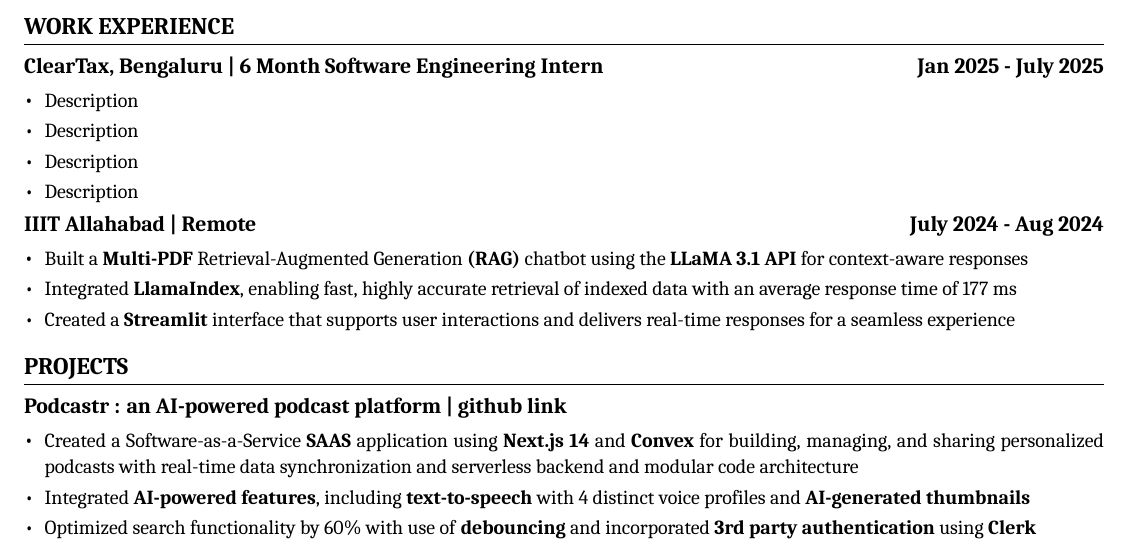
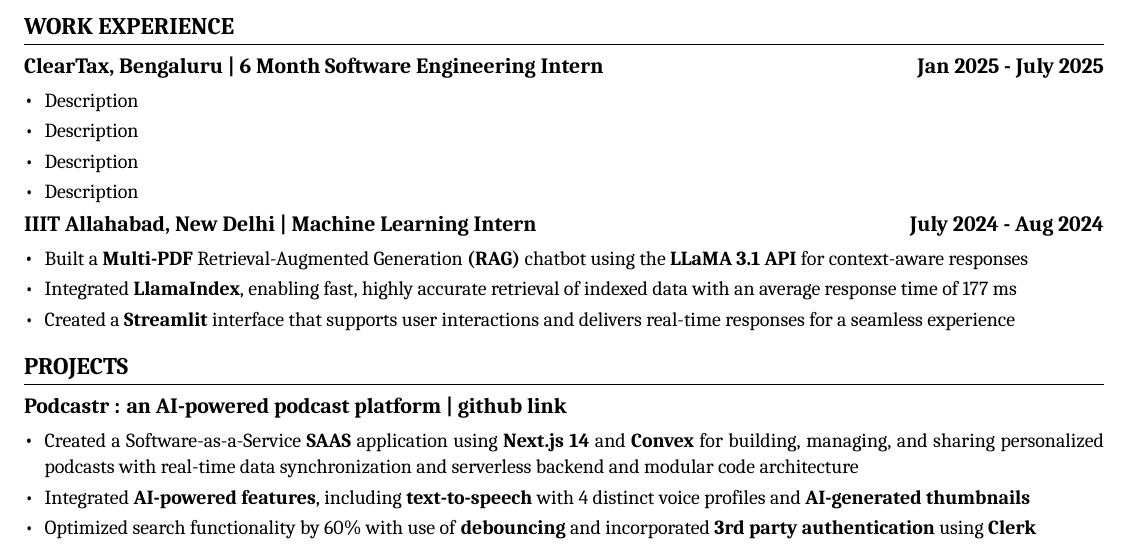
Before and after one commit to zekkrron/resume, a LaTeX document (main.tex): part of the page, cut so that both start at the same text. Compiled offline with XeLaTeX.

Commit message:
changes to LLM intern heading

```diff
--- a/main.tex
+++ b/main.tex
@@ -145,7 +145,7 @@
   \cvItemEnd
 
   \cvHeading
-    {IIIT Allahabad | Remote}{\textbf{July 2024 - Aug 2024}}{}{}
+    {IIIT Allahabad, New Delhi | Machine Learning Intern}{\textbf{July 2024 - Aug 2024}}{}{}
   \cvItemStart
     \cvitem{Built a \textbf{Multi-PDF} Retrieval-Augmented Generation \textbf{(RAG)} chatbot using the \textbf{LLaMA 3.1 API} for context-aware responses}
     \cvitem{Integrated \textbf{LlamaIndex}, enabling fast, highly accurate retrieval of indexed data with an average response time of 177 ms}
```
